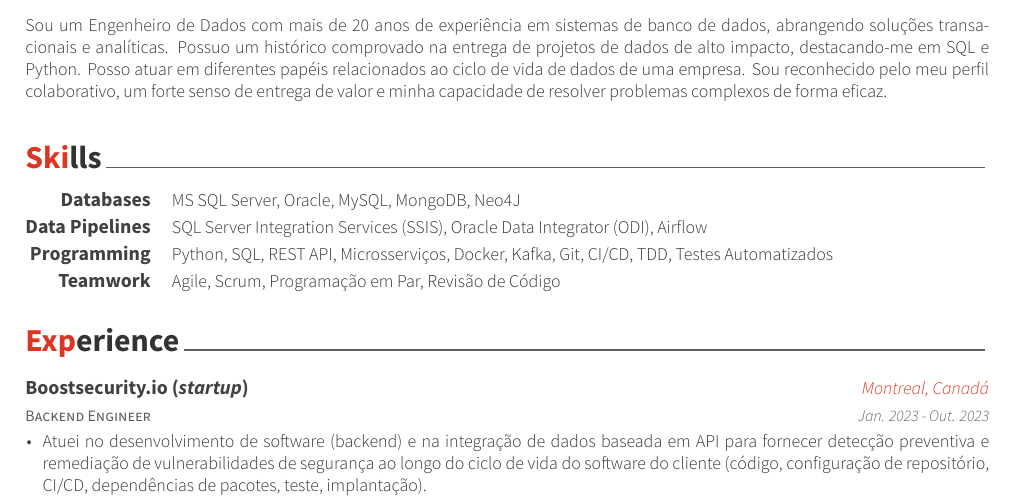
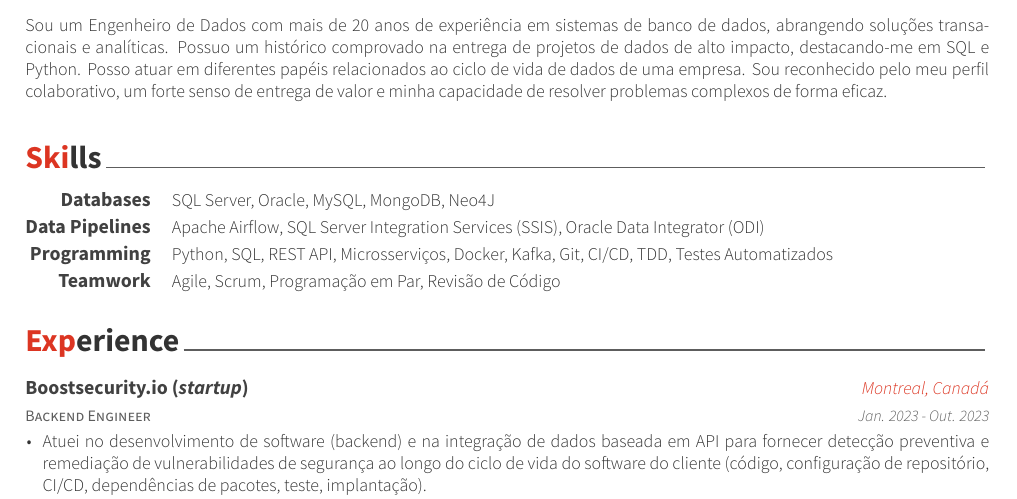
Before and after one commit to correialc/code-crafted-cv, a LaTeX CV (resume_cv_pt_br.tex, which reads cv-sections/pt-br/skills.tex): part of page 1 of 2, cut so that both start at the same text. Compiled offline with XeLaTeX.

Commit message:
Update skills section

```diff
--- a/cv-sections/pt-br/skills.tex
+++ b/cv-sections/pt-br/skills.tex
@@ -14,11 +14,11 @@
 
 \cvskill
 {Databases} % Category
-{MS SQL Server, Oracle, MySQL, MongoDB, Neo4J} % Skills
+{SQL Server, Oracle, MySQL, MongoDB, Neo4J} % Skills
 
 \cvskill
 {Data Pipelines} % Category
-{SQL Server Integration Services (SSIS), Oracle Data Integrator (ODI), Airflow} % Skills
+{Apache Airflow, SQL Server Integration Services (SSIS), Oracle Data Integrator (ODI)} % Skills
 
 \cvskill
 {Programming} % Category
```
Also changed, not shown: cv-sections/skills.tex (+2 -2 lines).
